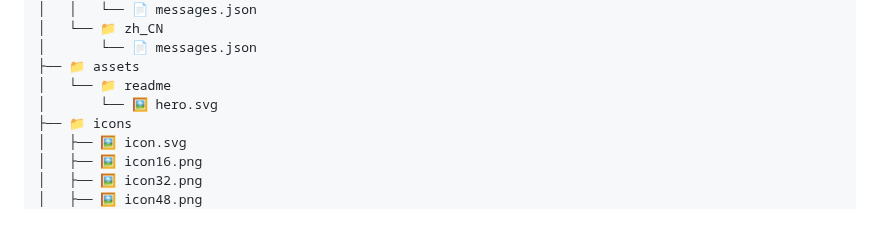
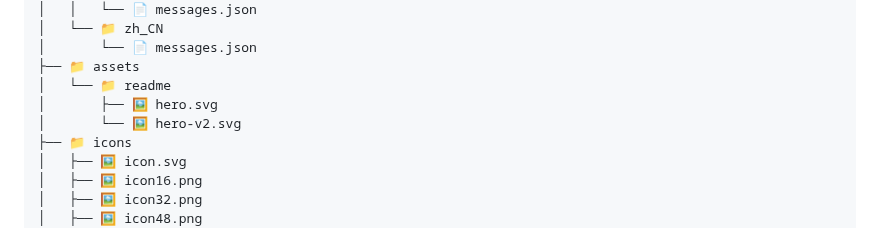
Before and after one commit to CYoJkoY/ChromiumCloudSync, a Markdown page: README.md, the part around one of its changes. GitHub-like rendering.

Commit message:
Use new Hero asset in README

```diff
--- a/README.md
+++ b/README.md
@@ -191,7 +191,8 @@ ChromiumCloudSync/
 │       └── 📄 messages.json
 ├── 📁 assets
 │   └── 📁 readme
-│       └── 🖼️ hero.svg
+│       ├── 🖼️ hero.svg
+│       └── 🖼️ hero-v2.svg
 ├── 📁 icons
 │   ├── 🖼️ icon.svg
 │   ├── 🖼️ icon16.png
```
Also changed, not shown: other parts of README.md (+1 -1 lines).
